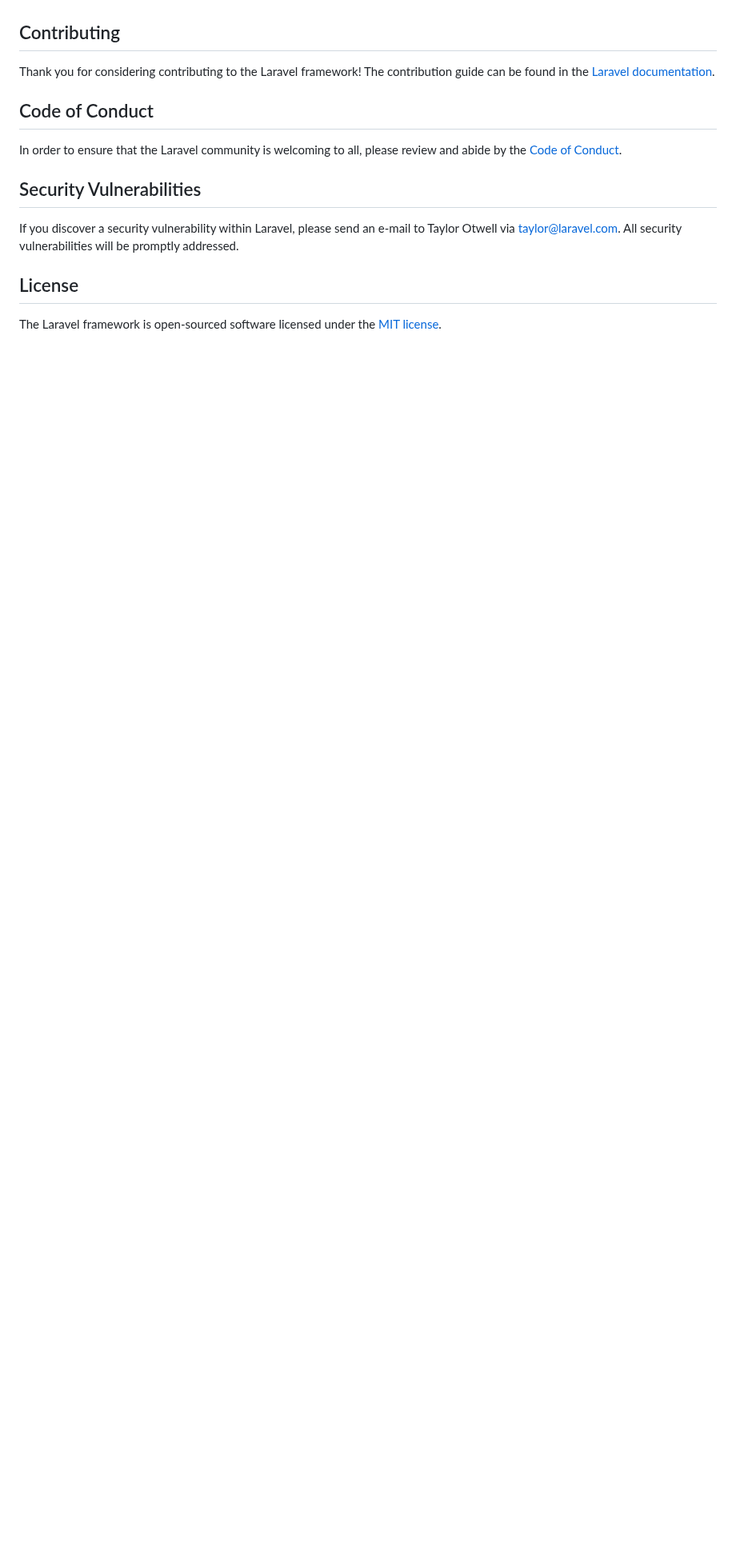
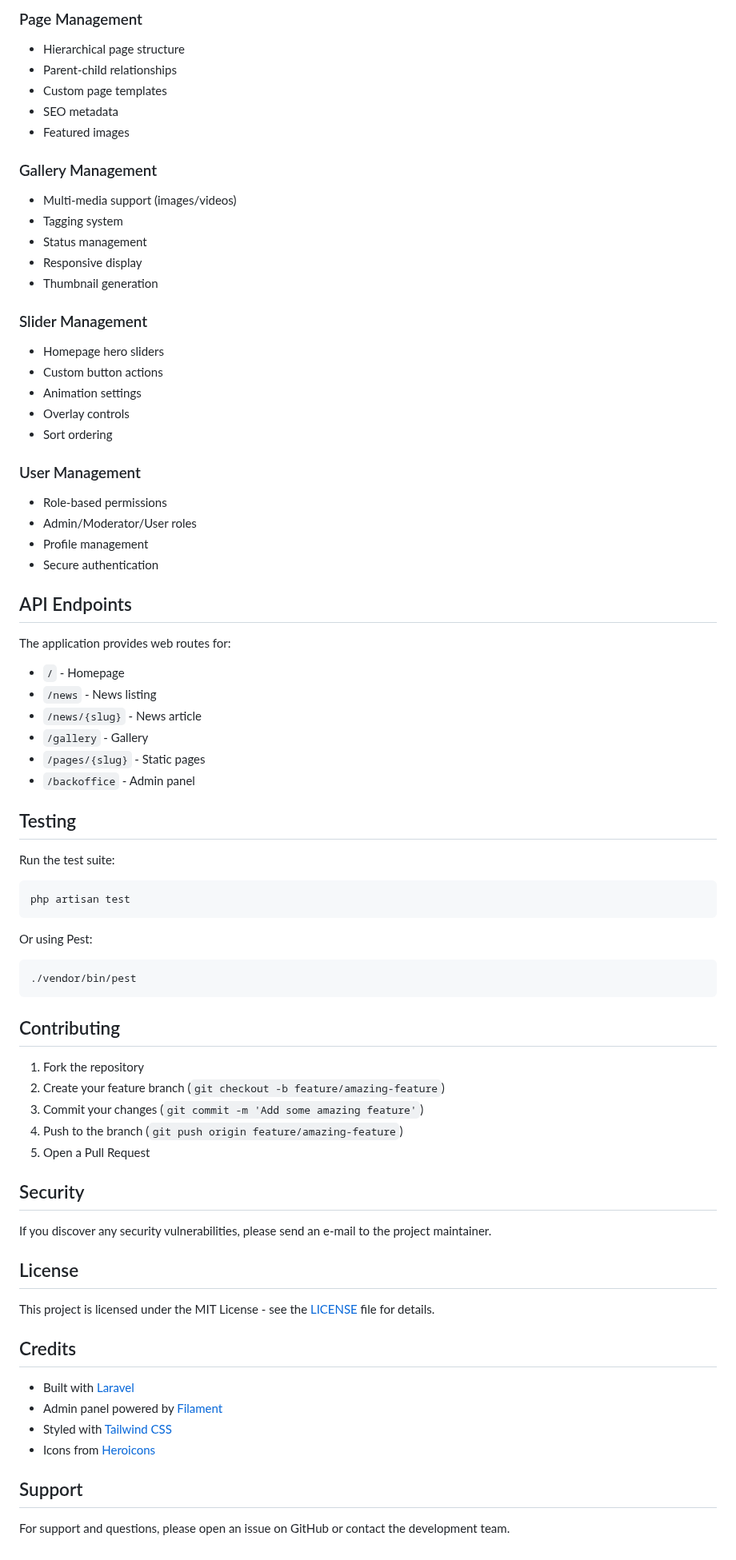
Before and after one commit to fazaDev/jaman, a Markdown page: README.md, the part around one of its changes. Shown at 80% size. GitHub-like rendering; blank space fills up the shorter version.

````diff
--- a/README.md
+++ b/README.md
@@ -46,16 +155,78 @@ We would like to extend our thanks to the following sponsors for funding Laravel
+### Page Management
+- Hierarchical page structure
+- Parent-child relationships
+- Custom page templates
+- SEO metadata
+- Featured images
+
+### Gallery Management
+- Multi-media support (images/videos)
+- Tagging system
+- Status management
+- Responsive display
+- Thumbnail generation
+
+### Slider Management
+- Homepage hero sliders
+- Custom button actions
+- Animation settings
+- Overlay controls
+- Sort ordering
+
+### User Management
+- Role-based permissions
+- Admin/Moderator/User roles
+- Profile management
+- Secure authentication
+
+## API Endpoints
+
+The application provides web routes for:
+
+- `/` - Homepage
+- `/news` - News listing
+- `/news/{slug}` - News article
+- `/gallery` - Gallery
+- `/pages/{slug}` - Static pages
+- `/backoffice` - Admin panel
+
+## Testing
+
+Run the test suite:
+
+```bash
+php artisan test
+```
+
+Or using Pest:
+
+```bash
+./vendor/bin/pest
+```
 
 ## Contributing
 
-Thank you for considering contributing to the Laravel framework! The contribution guide can be found in the [Laravel documentation](https://laravel.com/docs/contributions).
+1. Fork the repository
+2. Create your feature branch (`git checkout -b feature/amazing-feature`)
+3. Commit your changes (`git commit -m 'Add some amazing feature'`)
+4. Push to the branch (`git push origin feature/amazing-feature`)
+5. Open a Pull Request
 
-## Code of Conduct
+## Security
 
-In order to ensure that the Laravel community is welcoming to all, please review and abide by the [Code of Conduct](https://laravel.com/docs/contributions#code-of-conduct).
-
-## Security Vulnerabilities
-
-If you discover a security vulnerability within Laravel, please send an e-mail to Taylor Otwell via [taylor@laravel.com](mailto:taylor@laravel.com). All security vulnerabilities will be promptly addressed.
+If you discover any security vulnerabilities, please send an e-mail to the project maintainer.
 
 ## License
 
-The Laravel framework is open-sourced software licensed under the [MIT license](https://opensource.org/licenses/MIT).
+This project is licensed under the MIT License - see the [LICENSE](LICENSE) file for details.
+
+## Credits
+
+- Built with [Laravel](https://laravel.com/)
+- Admin panel powered by [Filament](https://filamentphp.com/)
+- Styled with [Tailwind CSS](https://tailwindcss.com/)
+- Icons from [Heroicons](https://heroicons.com/)
+
+## Support
+
+For support and questions, please open an issue on GitHub or contact the development team.
````
Also changed, not shown: other parts of README.md (+141 -32 lines).
